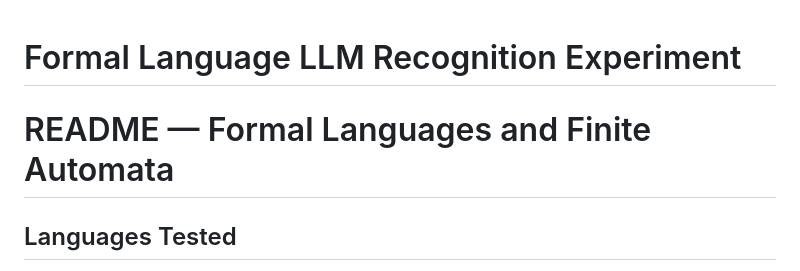
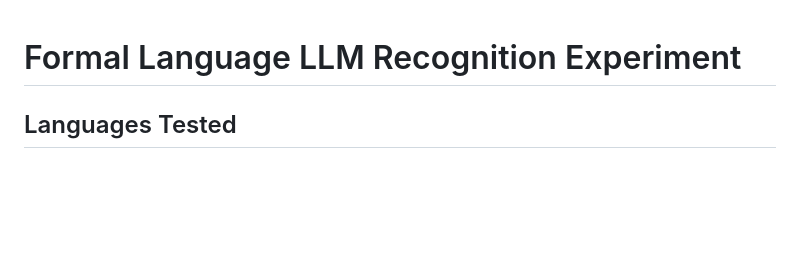
Before and after one commit to NikolaLichovski/LLMs-And-Formal-Languages, a Markdown page: README.md, the part around the change. Drawn GitHub-style; blank space fills up the shorter version.

```diff
--- a/README.md
+++ b/README.md
@@ -1,5 +1,4 @@
 # Formal Language LLM Recognition Experiment
-# README — Formal Languages and Finite Automata
 
 ## Languages Tested
 - L1: { w ∈ {a,b,c}* | #b(w) ≡ 0 (mod 3) }
```
